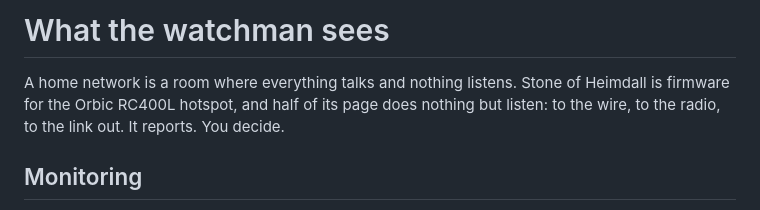
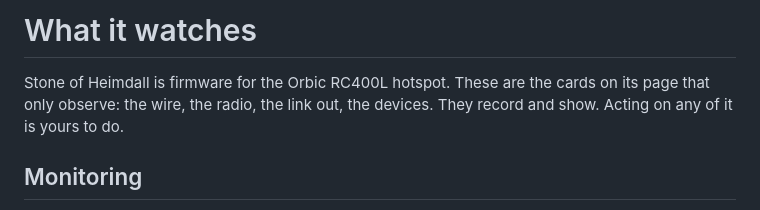
Before and after one commit to badlucksbane-lucky/PillowForrT, a Markdown page: docs/announce/substack-2-watching.md, the part around the change. Rendered like a GitHub page.

```diff
--- a/docs/announce/substack-2-watching.md
+++ b/docs/announce/substack-2-watching.md
@@ -1,6 +1,6 @@
-# What the watchman sees
+# What it watches
 
-A home network is a room where everything talks and nothing listens. Stone of Heimdall is firmware for the Orbic RC400L hotspot, and half of its page does nothing but listen: to the wire, to the radio, to the link out. It reports. You decide.
+Stone of Heimdall is firmware for the Orbic RC400L hotspot. These are the cards on its page that only observe: the wire, the radio, the link out, the devices. They record and show. Acting on any of it is yours to do.
 
 ## Monitoring
 
```
Also changed, not shown: docs/announce/substack-1-why-and-privacy.md (+11 -11 lines), docs/announce/substack-3-housekeeping-and-caveats.md (+1 -1 lines).
